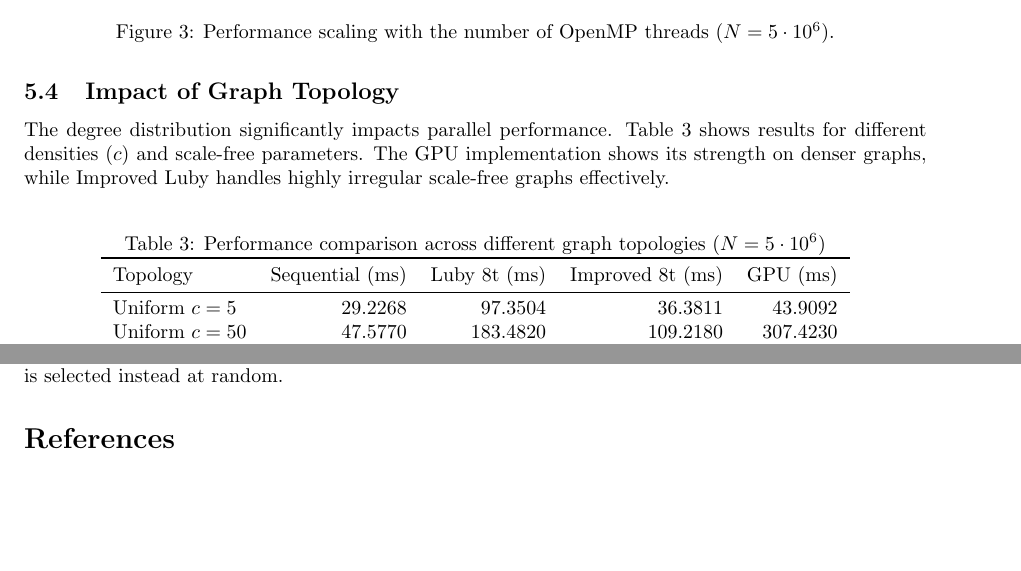
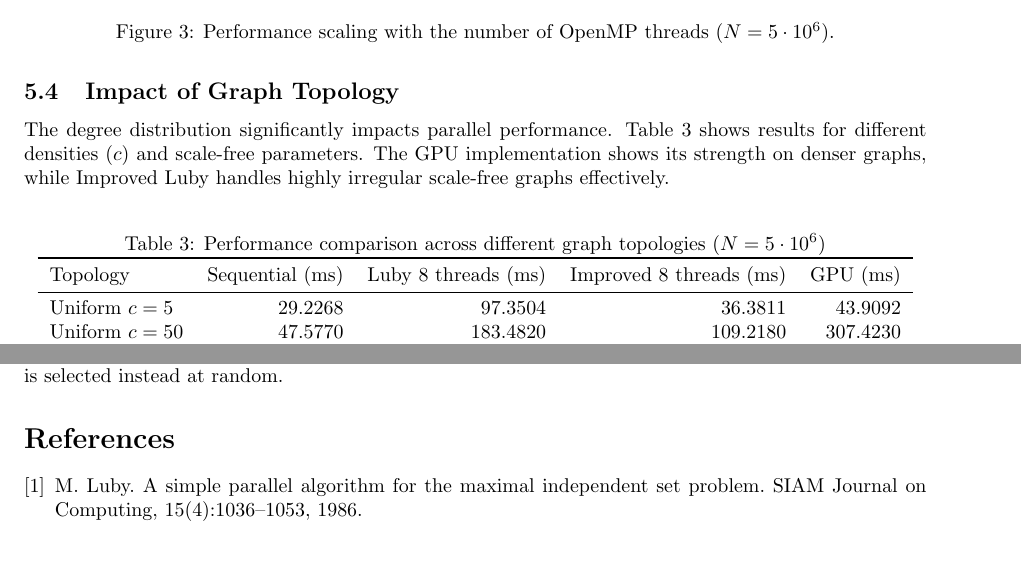
Before and after one commit to lucametehau/MIS, a LaTeX document (report/report.tex): two parts of pages 6 and 8 of 9, joined at a grey line, cut so that both start at the same text, the shorter picture padded with empty space. The pictures show the PDF file report/report.pdf that the author committed with the source.

Commit message:
Update threads numbering and cite Luby's paper haha

```diff
--- a/report/report.tex
+++ b/report/report.tex
@@ -215,7 +215,7 @@ We evaluated the algorithms on graphs of varying sizes, ranging from $10^5$ to $
     \label{tab:size_scaling}
     \begin{tabular}{l r r r r}
         \toprule
-        $N$ & Sequential (ms) & Luby 8t (ms) & Luby Improved 8t (ms) & Luby GPU (ms) \\
+        $N$ & Sequential (ms) & Luby 8 threads (ms) & Luby Improved 8 threads (ms) & Luby GPU (ms) \\
         \midrule
         \multicolumn{5}{c}{\textit{Uniform Sparse ($c=10$)}} \\
         $10^5$            & 0.4865   & 1.1145    & 0.8423   & 5.4047   \\
@@ -258,7 +258,7 @@ The degree distribution significantly impacts parallel performance. Table~\ref{t
     \label{tab:topology}
     \begin{tabular}{l r r r r}
         \toprule
-        Topology & Sequential (ms) & Luby 8t (ms) & Improved 8t (ms) & GPU (ms) \\
+        Topology & Sequential (ms) & Luby 8 threads (ms) & Improved 8 threads (ms) & GPU (ms) \\
         \midrule
         Uniform $c=5$  & 29.2268 & 97.3504  & 36.3811 & 43.9092  \\
         Uniform $c=50$ & 47.5770 & 183.4820 & 109.2180 & 307.4230 \\
@@ -351,6 +351,9 @@ We see that the exponential and clustered initial weight distributions improve g
 
 \begin{thebibliography}{9}
 
+    \bibitem{luby1986}
+    M. Luby. A simple parallel algorithm for the maximal independent set problem. SIAM Journal on Computing, 15(4):1036--1053, 1986.
+
     \bibitem{basagni2001}
     S. Basagni. Finding a maximal weighted independent set in wireless networks. Telecommunication Systems, 18(1–3):155–168, 2001. URL http://dx.doi.org/10.1023/A:1016747704458.
 
```
Also changed, not shown: report/report.pdf, report/report.tex (6 more changed lines).
